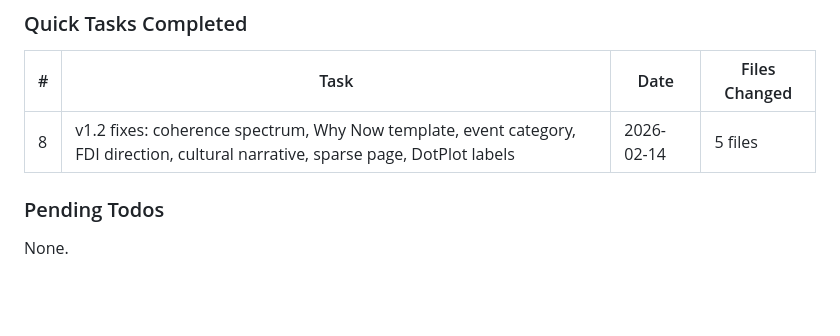
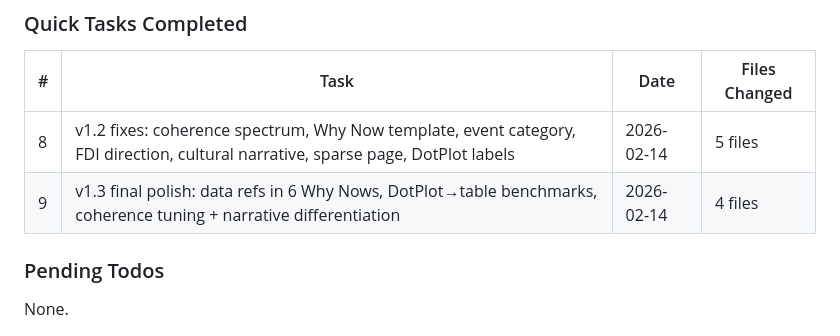
Before and after one commit to MMFMMF/VWCGApp, a Markdown page: .planning/STATE.md, the part around the change. GitHub-like rendering; blank space fills up the shorter version.

Commit message:
docs(quick-9): update STATE.md and add summary for v1.3 final polish
Co-Authored-By: Claude Opus 4.6 <noreply@anthropic.com>

```diff
--- a/.planning/STATE.md
+++ b/.planning/STATE.md
@@ -77,6 +77,7 @@ src/components/print/
 | # | Task | Date | Files Changed |
 |---|------|------|---------------|
 | 8 | v1.2 fixes: coherence spectrum, Why Now template, event category, FDI direction, cultural narrative, sparse page, DotPlot labels | 2026-02-14 | 5 files |
+| 9 | v1.3 final polish: data refs in 6 Why Nows, DotPlot→table benchmarks, coherence tuning + narrative differentiation | 2026-02-14 | 4 files |
 
 ### Pending Todos
 
```
Also changed, not shown: 1 other file.
